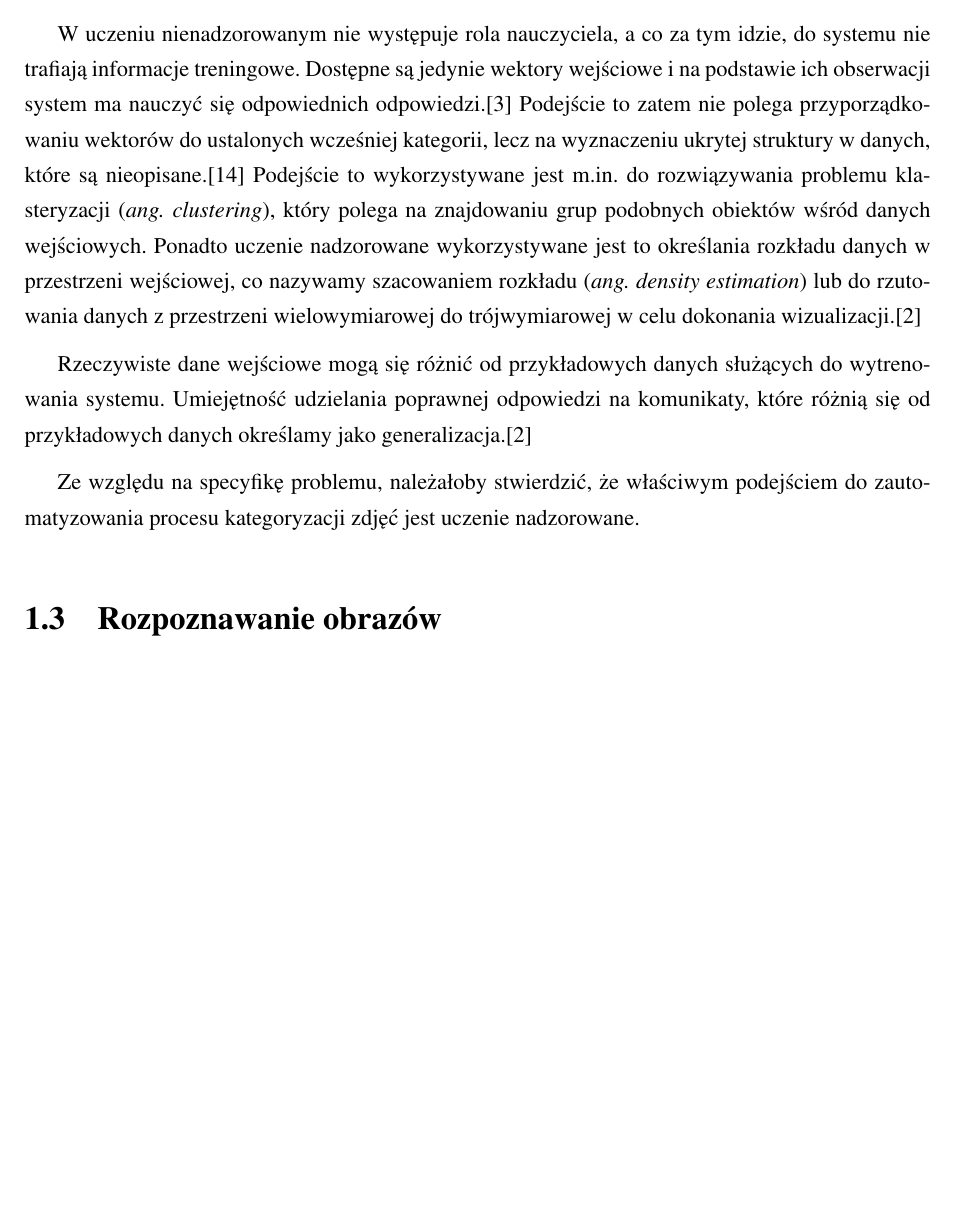
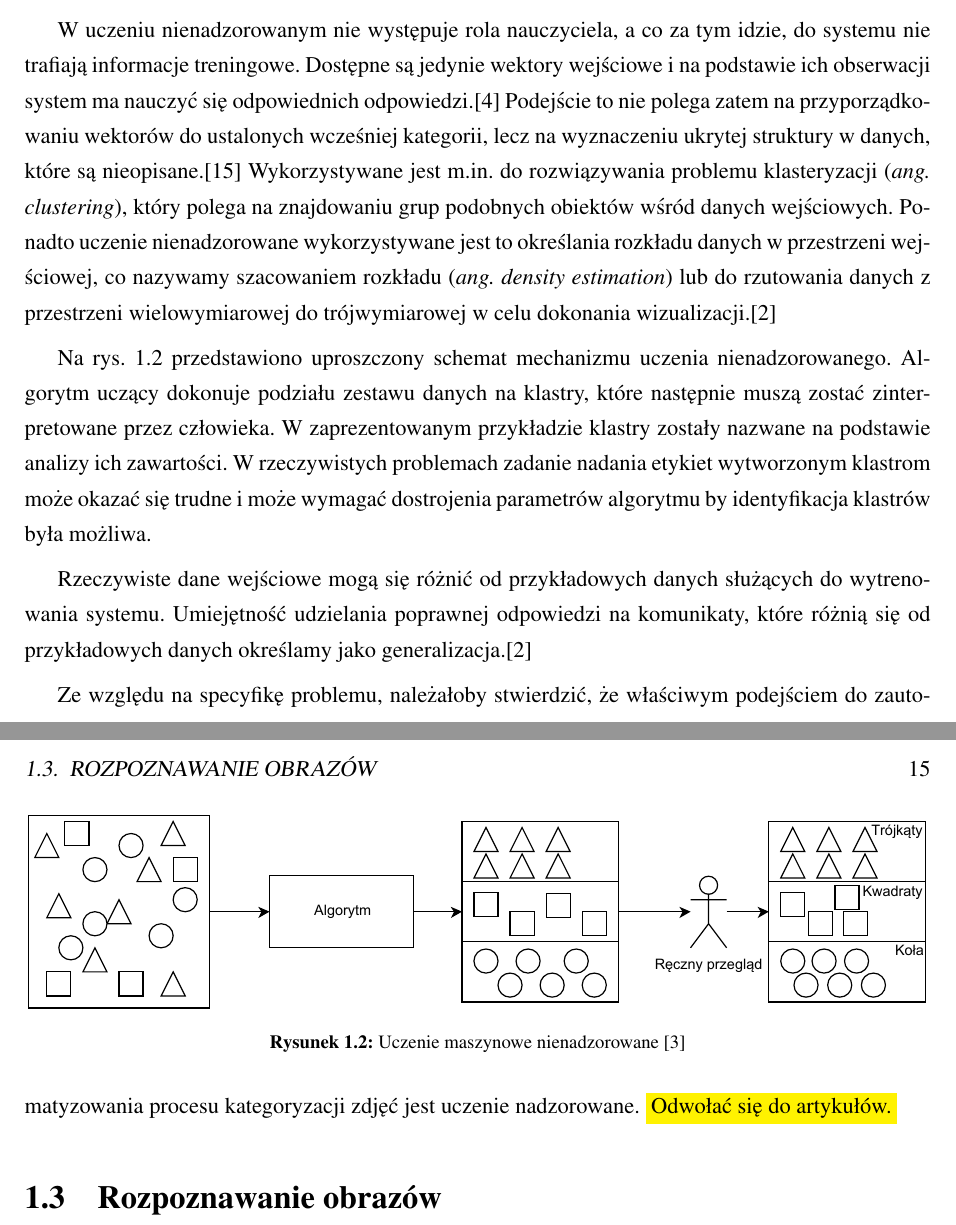
Before and after one commit to michalcichon/praca-magisterska, a LaTeX thesis (praca_magisterska.tex, which reads 01_podstawy_teoretyczne.tex): part of page 14 of 26 before the commit and two parts of pages 14 and 15 of 26 after it, the two joined at a grey line, cut so that both start at the same text, the shorter picture padded with empty space. Compiled offline with pdfLaTeX.

Commit message:
Uczenie nadzorowane i nienadzorowane

```diff
--- a/01_podstawy_teoretyczne.tex
+++ b/01_podstawy_teoretyczne.tex
@@ -23,11 +23,20 @@ Uczeń otrzymuje od nauczyciela informację o tym jakiego komunikatu wyjścioweg
 
 W zależności od typu odpowiedzi możemy wyróżnić dwa typowe rodzaje problemów, które stara się rozwiązać uczenie nadzorowane. Jeśli system ma przyporządkować do wektora wejściowego pojedynczą kategorię pochodzącą ze skończonego i dyskretnego zbioru kategorii, wówczas określamy ten problem jako problem kategoryzacji. Natomiast w przypadku przyporządkowywania odpowiedzi składającej się z jednej lub więcej zmiennych ciągłych, mówimy o problemie regresji.\cite{BISHOP06} Proces działania maszyny realizującej uczenie nadzorowane możemy podzielić na dwa etapy: etap treningu lub też nauki oraz etap polegający na rozwiązywania przynależności nowych wektorów wejściowych, który często określa się jako testowanie lub walidację.
 
-W uczeniu nienadzorowanym nie występuje rola nauczyciela, a co za tym idzie, do systemu nie trafiają informacje treningowe. Dostępne są jedynie wektory wejściowe i na podstawie ich obserwacji system ma nauczyć się odpowiednich odpowiedzi.\cite{CICHOSZ00} Podejście to zatem nie polega przyporządkowaniu wektorów do ustalonych wcześniej kategorii, lecz na wyznaczeniu ukrytej struktury w danych, które są nieopisane.\cite{VALPOLA} Podejście to wykorzystywane jest m.in. do rozwiązywania problemu klasteryzacji (\emph{ang. clustering}), który polega na znajdowaniu grup podobnych obiektów wśród danych wejściowych. Ponadto uczenie nadzorowane wykorzystywane jest to określania rozkładu danych w przestrzeni wejściowej, co nazywamy szacowaniem rozkładu (\emph{ang. density estimation}) lub do rzutowania danych z przestrzeni wielowymiarowej do trójwymiarowej w celu dokonania wizualizacji.\cite{BISHOP06}
+W uczeniu nienadzorowanym nie występuje rola nauczyciela, a co za tym idzie, do systemu nie trafiają informacje treningowe. Dostępne są jedynie wektory wejściowe i na podstawie ich obserwacji system ma nauczyć się odpowiednich odpowiedzi.\cite{CICHOSZ00} Podejście to nie polega zatem na przyporządkowaniu wektorów do ustalonych wcześniej kategorii, lecz na wyznaczeniu ukrytej struktury w danych, które są nieopisane.\cite{VALPOLA} Wykorzystywane jest m.in. do rozwiązywania problemu klasteryzacji (\emph{ang. clustering}), który polega na znajdowaniu grup podobnych obiektów wśród danych wejściowych. Ponadto uczenie nienadzorowane wykorzystywane jest to określania rozkładu danych w przestrzeni wejściowej, co nazywamy szacowaniem rozkładu (\emph{ang. density estimation}) lub do rzutowania danych z przestrzeni wielowymiarowej do trójwymiarowej w celu dokonania wizualizacji.\cite{BISHOP06}
+
+Na rys. \ref{fig:unsupervised-learning} przedstawiono uproszczony schemat mechanizmu uczenia nienadzorowanego. Algorytm uczący dokonuje podziału zestawu danych na klastry, które następnie muszą zostać zinterpretowane przez człowieka. W zaprezentowanym przykładzie klastry zostały nazwane na podstawie analizy ich zawartości. W rzeczywistych problemach zadanie nadania etykiet wytworzonym klastrom może okazać się trudne i może wymagać dostrojenia parametrów algorytmu by identyfikacja klastrów była możliwa.
+
+\begin{figure}[h]
+	\centering
+	\includegraphics[scale=0.8]{graphics/01_podstawy_teoretyczne/unsupervised-learning.pdf}
+	\caption{Uczenie maszynowe nienadzorowane \cite{CASEY}}
+	\label{fig:unsupervised-learning}
+\end{figure}
 
 Rzeczywiste dane wejściowe mogą się różnić od przykładowych danych służących do wytrenowania systemu. Umiejętność udzielania poprawnej odpowiedzi na komunikaty, które różnią się od przykładowych danych określamy jako generalizacja.\cite{BISHOP06}
 
-Ze względu na specyfikę problemu, należałoby stwierdzić, że właściwym podejściem do zautomatyzowania procesu kategoryzacji zdjęć jest uczenie nadzorowane.
+Ze względu na specyfikę problemu, należałoby stwierdzić, że właściwym podejściem do zautomatyzowania procesu kategoryzacji zdjęć jest uczenie nadzorowane. \highlight{Odwołać się do artykułów.}
 
 \section{Rozpoznawanie obrazów}
 ...
```
Also changed, not shown: bibliography.tex (+2 -0 lines), graphics/01_podstawy_teoretyczne/unsupervised-learning.pdf (added), graphics/01_podstawy_teoretyczne/unsupervised-learning.svg (added), 1 other file.
